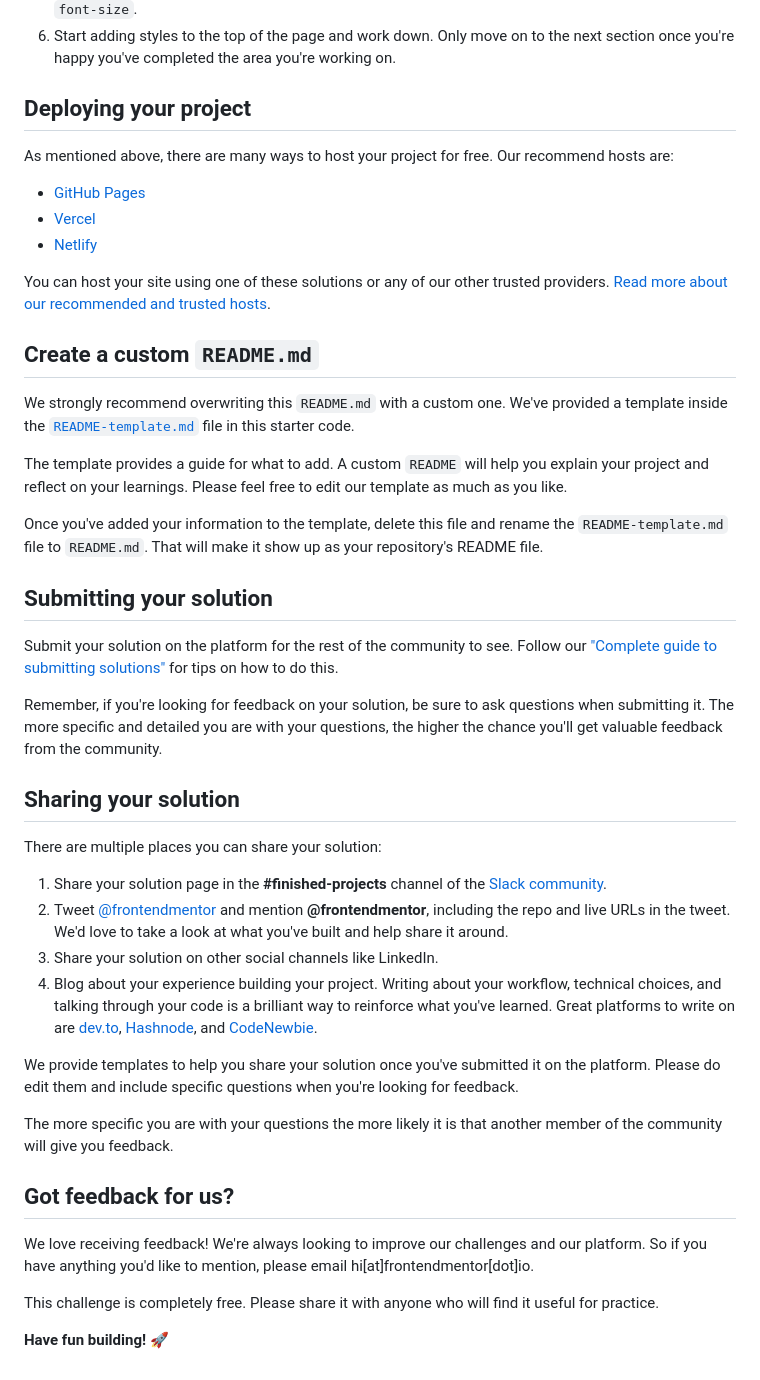
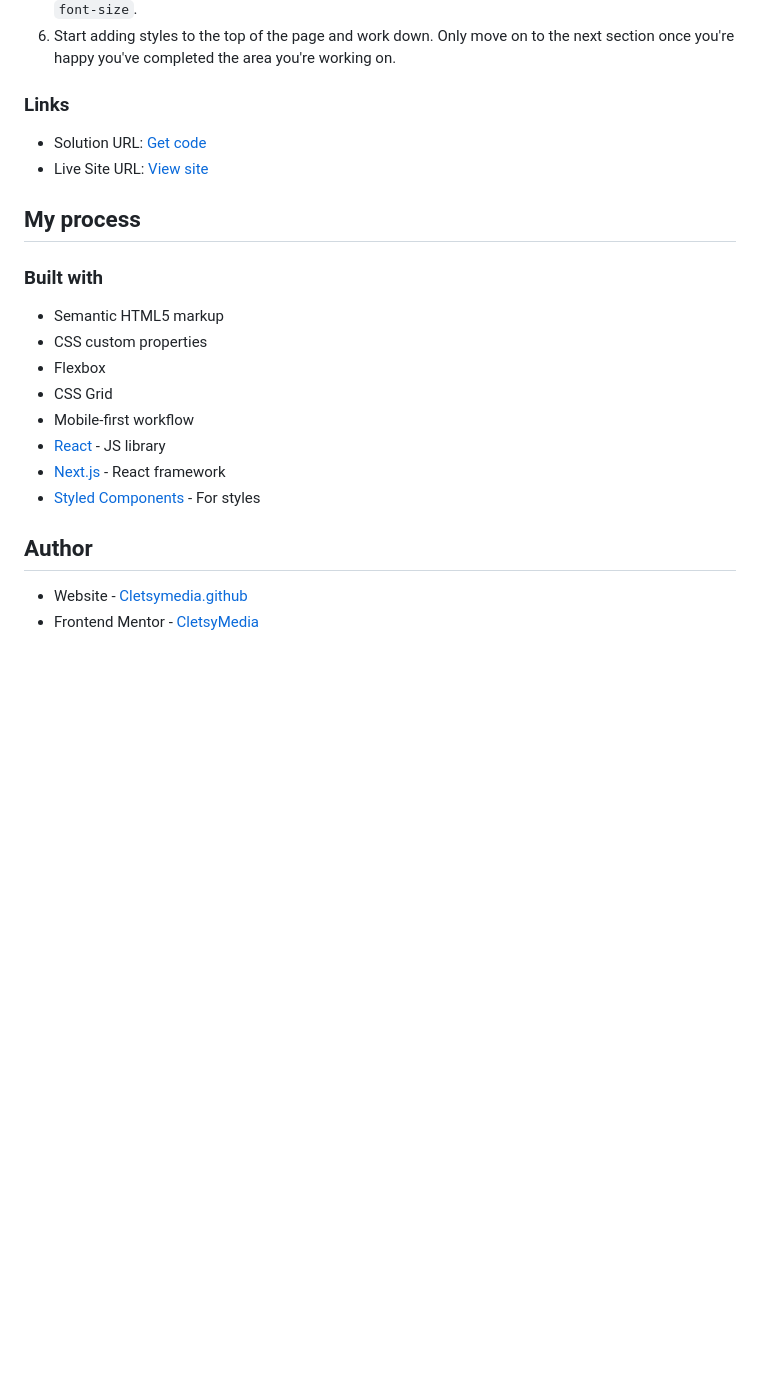
Before and after one commit to CletsyMedia/Project-tracking-intro, a Markdown page: README.md, the part around the change. GitHub-like rendering; blank space fills up the shorter version.

```diff
--- a/README.md
+++ b/README.md
@@ -47,47 +47,27 @@ Feel free to use any workflow that you feel comfortable with. Below is a suggest
 5. Write out the base styles for your project, including general content styles, such as `font-family` and `font-size`.
 6. Start adding styles to the top of the page and work down. Only move on to the next section once you're happy you've completed the area you're working on.
 
-## Deploying your project
+### Links
 
-As mentioned above, there are many ways to host your project for free. Our recommend hosts are:
+- Solution URL: [Get code](https://github.com/CletsyMedia/Project-tracking-intro)
+- Live Site URL: [View site](https://cletsymedia.github.io/Project-tracking-intro/)
 
-- [GitHub Pages](https://pages.github.com/)
-- [Vercel](https://vercel.com/)
-- [Netlify](https://www.netlify.com/)
+## My process
 
-You can host your site using one of these solutions or any of our other trusted providers. [Read more about our recommended and trusted hosts](https://medium.com/frontend-mentor/frontend-mentor-trusted-hosting-providers-bf000dfebe).
+### Built with
 
-## Create a custom `README.md`
+- Semantic HTML5 markup
+- CSS custom properties
+- Flexbox
+- CSS Grid
+- Mobile-first workflow
+- [React](https://reactjs.org/) - JS library
+- [Next.js](https://nextjs.org/) - React framework
+- [Styled Components](https://styled-components.com/) - For styles
 
-We strongly recommend overwriting this `README.md` with a custom one. We've provided a template inside the [`README-template.md`](./README-template.md) file in this starter code.
 
-The template provides a guide for what to add. A custom `README` will help you explain your project and reflect on your learnings. Please feel free to edit our template as much as you like.
 
-Once you've added your information to the template, delete this file and rename the `README-template.md` file to `README.md`. That will make it show up as your repository's README file.
+## Author
 
-## Submitting your solution
-
-Submit your solution on the platform for the rest of the community to see. Follow our ["Complete guide to submitting solutions"](https://medium.com/frontend-mentor/a-complete-guide-to-submitting-solutions-on-frontend-mentor-ac6384162248) for tips on how to do this.
-
-Remember, if you're looking for feedback on your solution, be sure to ask questions when submitting it. The more specific and detailed you are with your questions, the higher the chance you'll get valuable feedback from the community.
-
-## Sharing your solution
-
-There are multiple places you can share your solution:
-
-1. Share your solution page in the **#finished-projects** channel of the [Slack community](https://www.frontendmentor.io/slack).
-2. Tweet [@frontendmentor](https://twitter.com/frontendmentor) and mention **@frontendmentor**, including the repo and live URLs in the tweet. We'd love to take a look at what you've built and help share it around.
-3. Share your solution on other social channels like LinkedIn.
-4. Blog about your experience building your project. Writing about your workflow, technical choices, and talking through your code is a brilliant way to reinforce what you've learned. Great platforms to write on are [dev.to](https://dev.to/), [Hashnode](https://hashnode.com/), and [CodeNewbie](https://community.codenewbie.org/).
-
-We provide templates to help you share your solution once you've submitted it on the platform. Please do edit them and include specific questions when you're looking for feedback.
-
-The more specific you are with your questions the more likely it is that another member of the community will give you feedback.
-
-## Got feedback for us?
-
-We love receiving feedback! We're always looking to improve our challenges and our platform. So if you have anything you'd like to mention, please email hi[at]frontendmentor[dot]io.
-
-This challenge is completely free. Please share it with anyone who will find it useful for practice.
-
-**Have fun building!** 🚀
+- Website - [Cletsymedia.github](https://cletsymedia.github.io/Prof-Portfolio/)
+- Frontend Mentor - [CletsyMedia](https://www.frontendmentor.io/profile/CletsyMedia)
```
